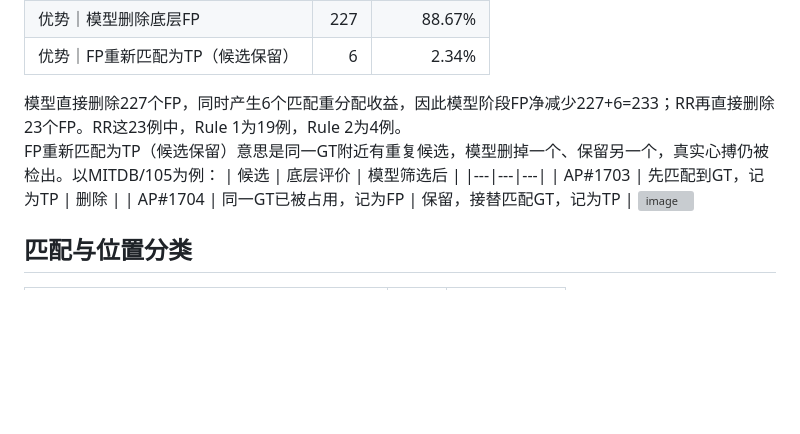
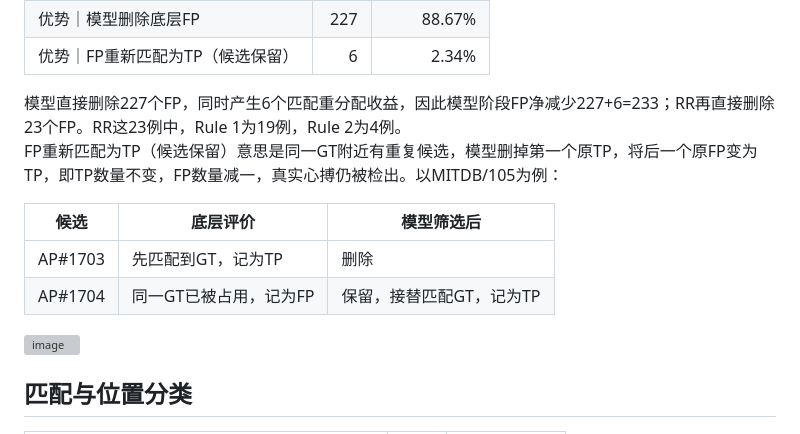
Before and after one commit to anzhenz/V707_RR_256_benefit_figures_color_v2_20261017, a Markdown page: README.md, the part around the change. GitHub-like rendering; blank space fills up the shorter version; grey boxes are pictures that could not be loaded.

```diff
--- a/README.md
+++ b/README.md
@@ -21,11 +21,13 @@
 | 优势｜FP重新匹配为TP（候选保留） | 6 | 2.34% |
 
 模型直接删除227个FP，同时产生6个匹配重分配收益，因此模型阶段FP净减少227+6=233；RR再直接删除23个FP。RR这23例中，Rule 1为19例，Rule 2为4例。\
-FP重新匹配为TP（候选保留）意思是同一GT附近有重复候选，模型删掉一个、保留另一个，真实心搏仍被检出。以MITDB/105为例：
+FP重新匹配为TP（候选保留）意思是同一GT附近有重复候选，模型删掉第一个原TP，将后一个原FP变为TP，即TP数量不变，FP数量减一，真实心搏仍被检出。以MITDB/105为例：
+
 | 候选 | 底层评价 | 模型筛选后 |
 |---|---|---|
 | AP#1703 | 先匹配到GT，记为TP | 删除 |
 | AP#1704 | 同一GT已被占用，记为FP | 保留，接替匹配GT，记为TP |
+
 <img width="2015" height="1638" alt="image" src="https://github.com/user-attachments/assets/c727ab89-1843-4800-b395-17e60b23f012" />
 
 ## 匹配与位置分类
```
